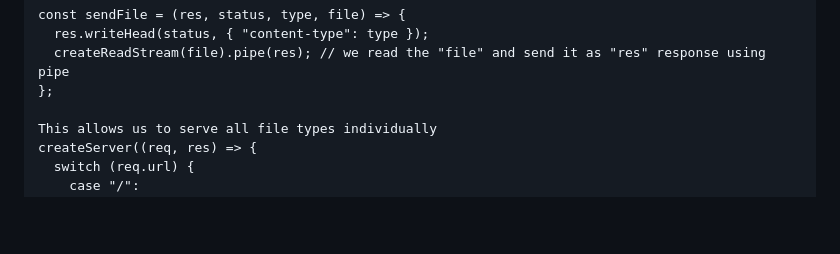
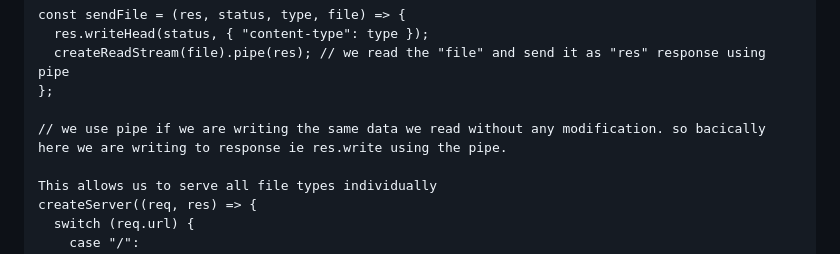
Before and after one commit to emmanuelkiranr/Node-server, a Markdown page: README.md, the part around the change printed below. GitHub-like rendering; blank space fills up the shorter version.

```diff
--- a/README.md
+++ b/README.md
@@ -159,6 +159,8 @@ const sendFile = (res, status, type, file) => {
   res.writeHead(status, { "content-type": type });
   createReadStream(file).pipe(res); // we read the "file" and send it as "res" response using pipe
 };
+
+// we use pipe if we are writing the same data we read without any modification. so bacically here we are writing to response ie res.write using the pipe.
 
 This allows us to serve all file types individually
 createServer((req, res) => {
```
Also changed, not shown: other parts of README.md (+2 -0 lines).
